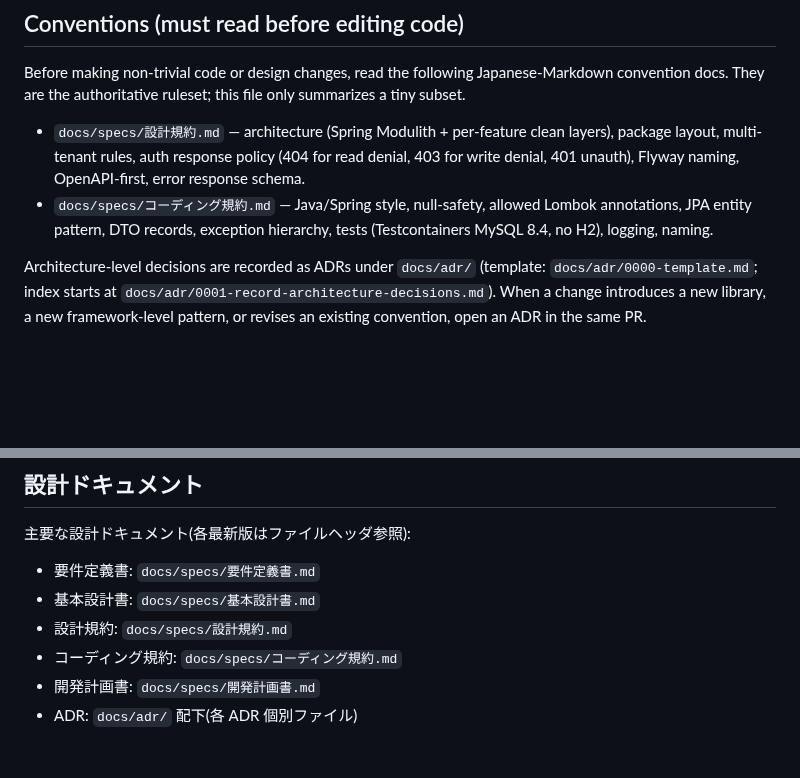
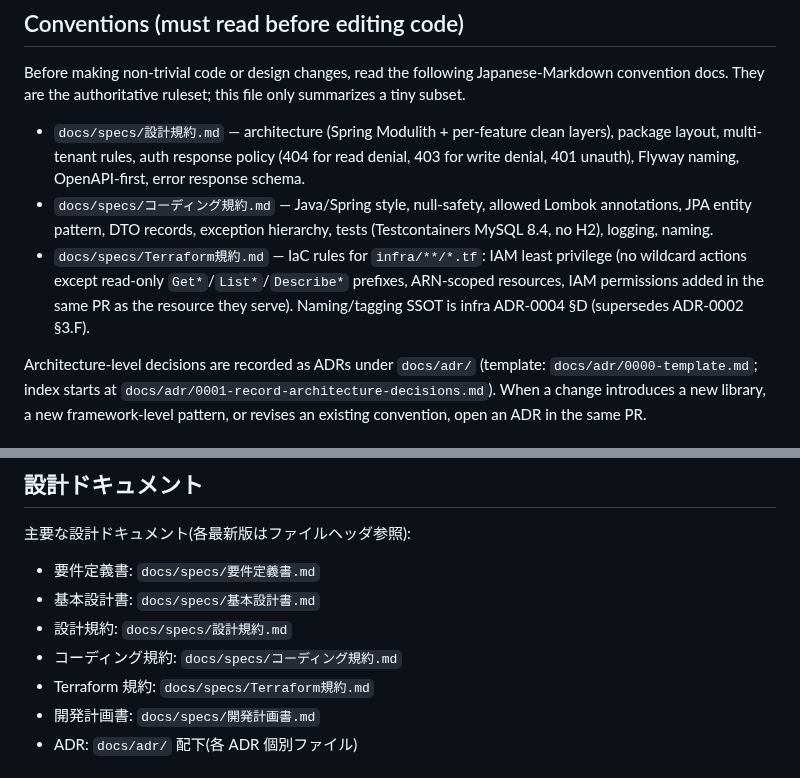
Before and after one commit to win2cot/tasks-webapi, a Markdown page: .claude/CLAUDE.md, 2 parts joined by grey strips. GitHub-like rendering; blank space fills up the shorter version.

```diff
--- a/.claude/CLAUDE.md
+++ b/.claude/CLAUDE.md
@@ -61,6 +61,7 @@ Before making non-trivial code or design changes, read the following Japanese-Ma
 
 - `docs/specs/設計規約.md` — architecture (Spring Modulith + per-feature clean layers), package layout, multi-tenant rules, auth response policy (404 for read denial, 403 for write denial, 401 unauth), Flyway naming, OpenAPI-first, error response schema.
 - `docs/specs/コーディング規約.md` — Java/Spring style, null-safety, allowed Lombok annotations, JPA entity pattern, DTO records, exception hierarchy, tests (Testcontainers MySQL 8.4, no H2), logging, naming.
+- `docs/specs/Terraform規約.md` — IaC rules for `infra/**/*.tf`: IAM least privilege (no wildcard actions except read-only `Get*`/`List*`/`Describe*` prefixes, ARN-scoped resources, IAM permissions added in the same PR as the resource they serve). Naming/tagging SSOT is infra ADR-0004 §D (supersedes ADR-0002 §3.F).
 
 Architecture-level decisions are recorded as ADRs under `docs/adr/` (template: `docs/adr/0000-template.md`; index starts at `docs/adr/0001-record-architecture-decisions.md`). When a change introduces a new library, a new framework-level pattern, or revises an existing convention, open an ADR in the same PR.
 
@@ -80,6 +81,7 @@ GitHub Actions (`cicd.yml`) runs `./gradlew :webapi:check` on every push and PR,
 - 基本設計書: `docs/specs/基本設計書.md`
 - 設計規約: `docs/specs/設計規約.md`
 - コーディング規約: `docs/specs/コーディング規約.md`
+- Terraform 規約: `docs/specs/Terraform規約.md`
 - 開発計画書: `docs/specs/開発計画書.md`
 - ADR: `docs/adr/` 配下(各 ADR 個別ファイル)
 
```
Also changed, not shown: docs/specs/Terraform規約.md (added, +115 -0 lines).
